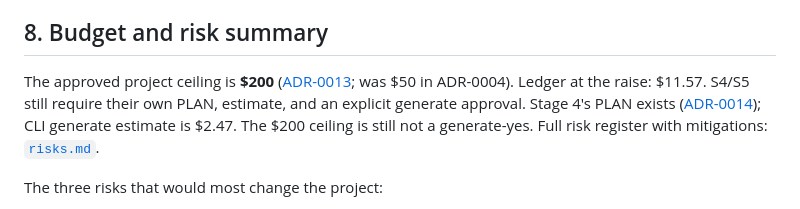
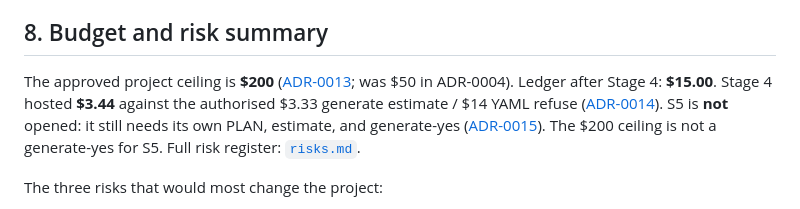
Before and after one commit to AdamCage/llm-semantic-afterlife, a Markdown page: docs/research-plan.md, the part around the change. GitHub-like rendering.

```diff
--- a/docs/research-plan.md
+++ b/docs/research-plan.md
@@ -433,11 +433,12 @@ These come from the traps identified during project scoping and are enforced by
 ## 8. Budget and risk summary
 
 The approved project ceiling is **$200** ([ADR-0013](decisions/ADR-0013-project-ceiling-200.md);
-was $50 in ADR-0004). Ledger at the raise: $11.57. S4/S5 still require
-their own PLAN, estimate, and an explicit generate approval. Stage 4's
-PLAN exists ([ADR-0014](decisions/ADR-0014-reduced-s4-temp-window.md));
-CLI generate estimate is $2.47. The $200 ceiling is still not a
-generate-yes. Full risk register with mitigations:
+was $50 in ADR-0004). Ledger after Stage 4: **$15.00**. Stage 4 hosted
+**$3.44** against the authorised $3.33 generate estimate / $14 YAML
+refuse ([ADR-0014](decisions/ADR-0014-reduced-s4-temp-window.md)).
+S5 is **not** opened: it still needs its own PLAN, estimate, and
+generate-yes ([ADR-0015](decisions/ADR-0015-s5-operating-point-after-s4.md)).
+The $200 ceiling is not a generate-yes for S5. Full risk register:
 [`risks.md`](risks.md).
 
 The three risks that would most change the project:
```
Also changed, not shown: docs/research-plan.ru.md (+7 -5 lines).
